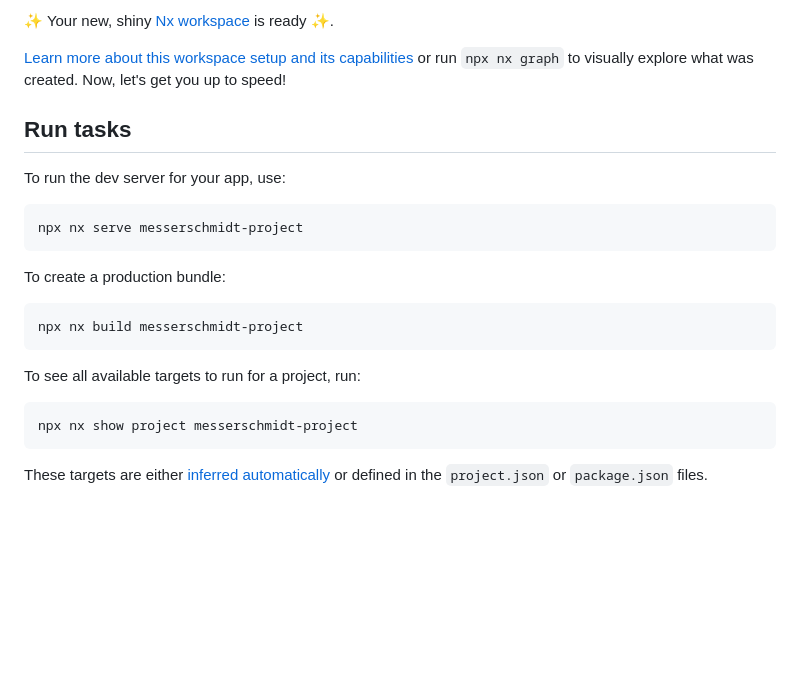
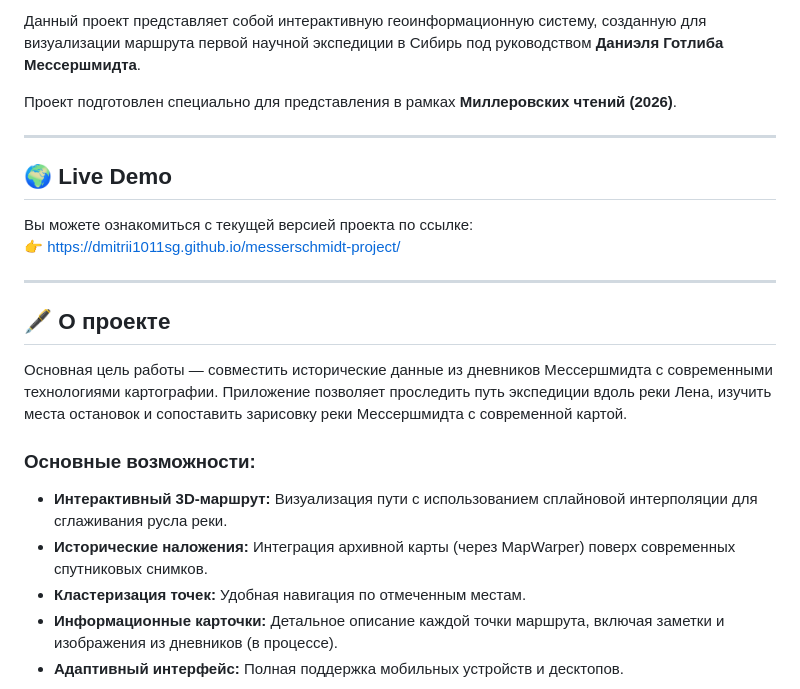
Before and after one commit to dmitrii1011sg/messerschmidt-project, a Markdown page: README.md, the part around one of its changes. Rendered like a GitHub page; blank space fills up the shorter version.

````diff
--- a/README.md
+++ b/README.md
@@ -4,27 +6,26 @@
 
-✨ Your new, shiny [Nx workspace](https://nx.dev) is ready ✨.
+Данный проект представляет собой интерактивную геоинформационную систему, созданную для визуализации маршрута первой научной экспедиции в Сибирь под руководством **Даниэля Готлиба Мессершмидта**.
 
-[Learn more about this workspace setup and its capabilities](https://nx.dev/getting-started/tutorials/angular-monorepo-tutorial?utm_source=nx_project&amp;utm_medium=readme&amp;utm_campaign=nx_projects) or run `npx nx graph` to visually explore what was created. Now, let's get you up to speed!
+Проект подготовлен специально для представления в рамках **Миллеровских чтений (2026)**.
 
-## Run tasks
+---
 
-To run the dev server for your app, use:
+## 🌍 Live Demo
 
-```sh
-npx nx serve messerschmidt-project
-```
+Вы можете ознакомиться с текущей версией проекта по ссылке:
+👉 https://dmitrii1011sg.github.io/messerschmidt-project/
 
-To create a production bundle:
+---
 
-```sh
-npx nx build messerschmidt-project
-```
+## 🖋 О проекте
 
-To see all available targets to run for a project, run:
+Основная цель работы — совместить исторические данные из дневников Мессершмидта с современными технологиями картографии. Приложение позволяет проследить путь экспедиции вдоль реки Лена, изучить места остановок и сопоставить зарисовку реки Мессершмидта с современной картой.
 
-```sh
-npx nx show project messerschmidt-project
-```
+### Основные возможности:
 
-These targets are either [inferred automatically](https://nx.dev/concepts/inferred-tasks?utm_source=nx_project&utm_medium=readme&utm_campaign=nx_projects) or defined in the `project.json` or `package.json` files.
+- **Интерактивный 3D-маршрут:** Визуализация пути с использованием сплайновой интерполяции для сглаживания русла реки.
+- **Исторические наложения:** Интеграция архивной карты (через MapWarper) поверх современных спутниковых снимков.
+- **Кластеризация точек:** Удобная навигация по отмеченным местам.
+- **Информационные карточки:** Детальное описание каждой точки маршрута, включая заметки и изображения из дневников (в процессе).
+- **Адаптивный интерфейс:** Полная поддержка мобильных устройств и десктопов.
 
````
Also changed, not shown: other parts of README.md (+41 -61 lines).
